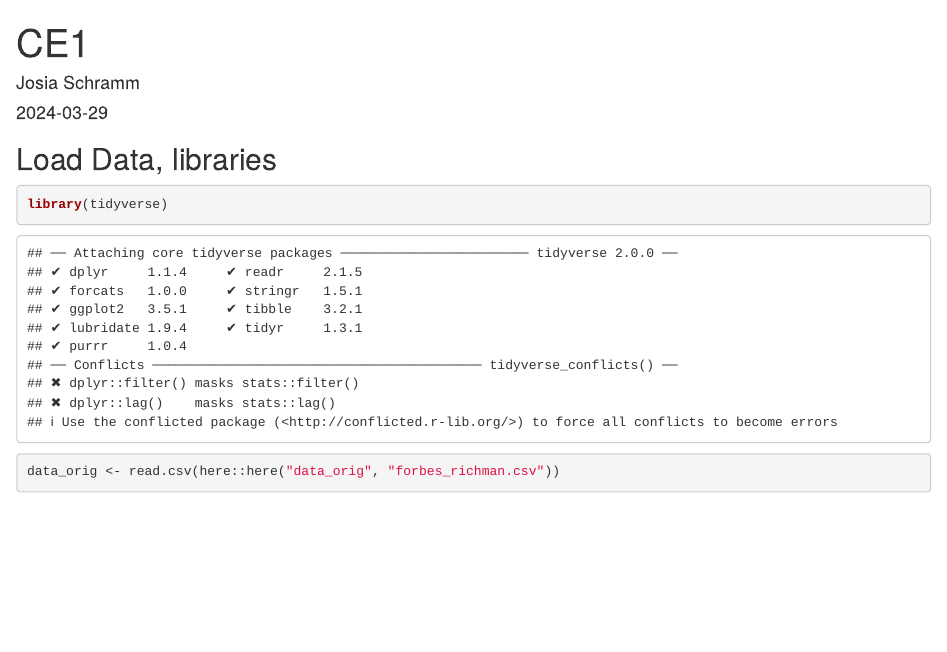
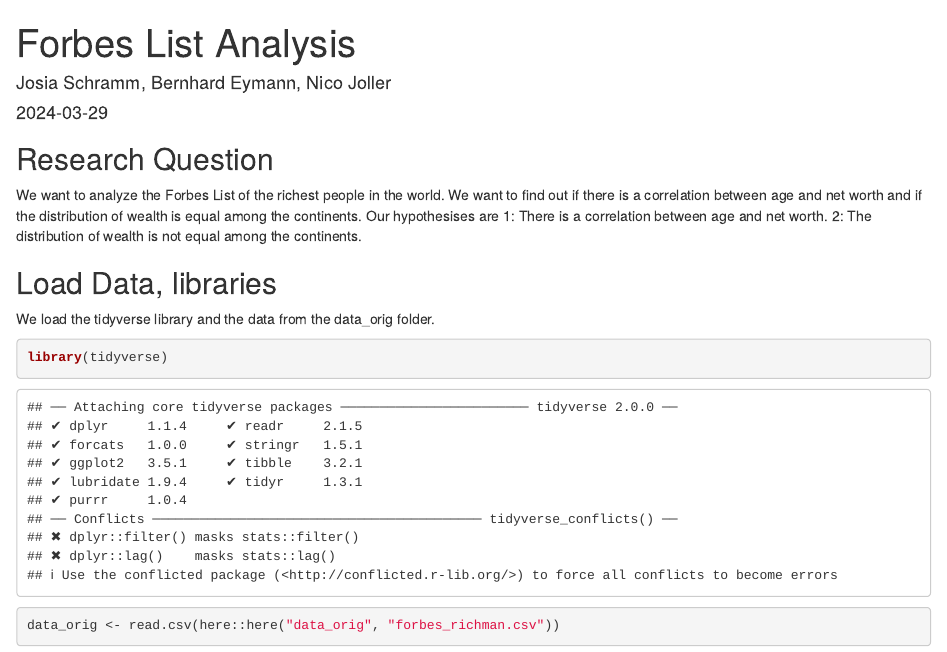
Before and after one commit to UniLuFS2020-ReplicationSeminar/CE1_Nico_Bernhard_Josia, an R Markdown document (scripts/02_Fragen.Rmd): the page in a window 1100 px wide, from its top. Rendered offline with R 4.5, knitr and Pandoc, with nearby package versions; some code elsewhere in the file could not run offline.

Commit message:
research question and hypothesises

````diff
--- a/scripts/02_Fragen.Rmd
+++ b/scripts/02_Fragen.Rmd
@@ -1,16 +1,19 @@
 ---
-title: "CE1"
-author: "Josia Schramm"
+title: "Forbes List Analysis"
+author: "Josia Schramm, Bernhard Eymann, Nico Joller"
 date: "`r Sys.Date()`"
 output: html_document
 ---
+## Research Question
+We want to analyze the Forbes List of the richest people in the world. We want to find out if there is a correlation between age and net worth and if the distribution of wealth is equal among the continents.
+Our hypothesises are 1: There is a correlation between age and net worth. 2: The distribution of wealth is not equal among the continents.
 
 ```{r setup, include=FALSE}
 knitr::opts_chunk$set(echo = TRUE)
 ```
 
 ## Load Data, libraries
-
+We load the tidyverse library and the data from the data_orig folder.
 ```{r}
 library(tidyverse)
 data_orig <- read.csv(here::here("data_orig", "forbes_richman.csv"))
````
